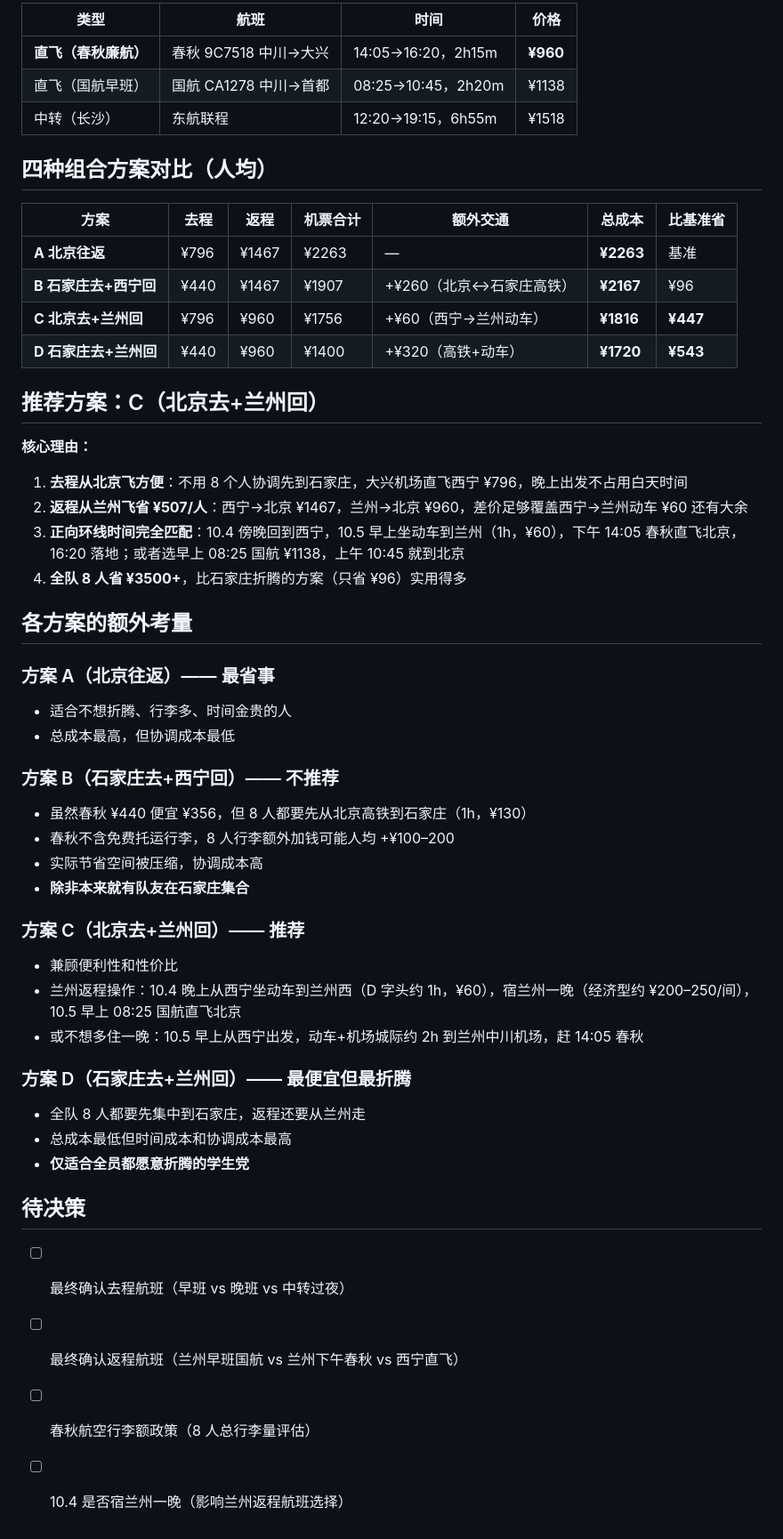
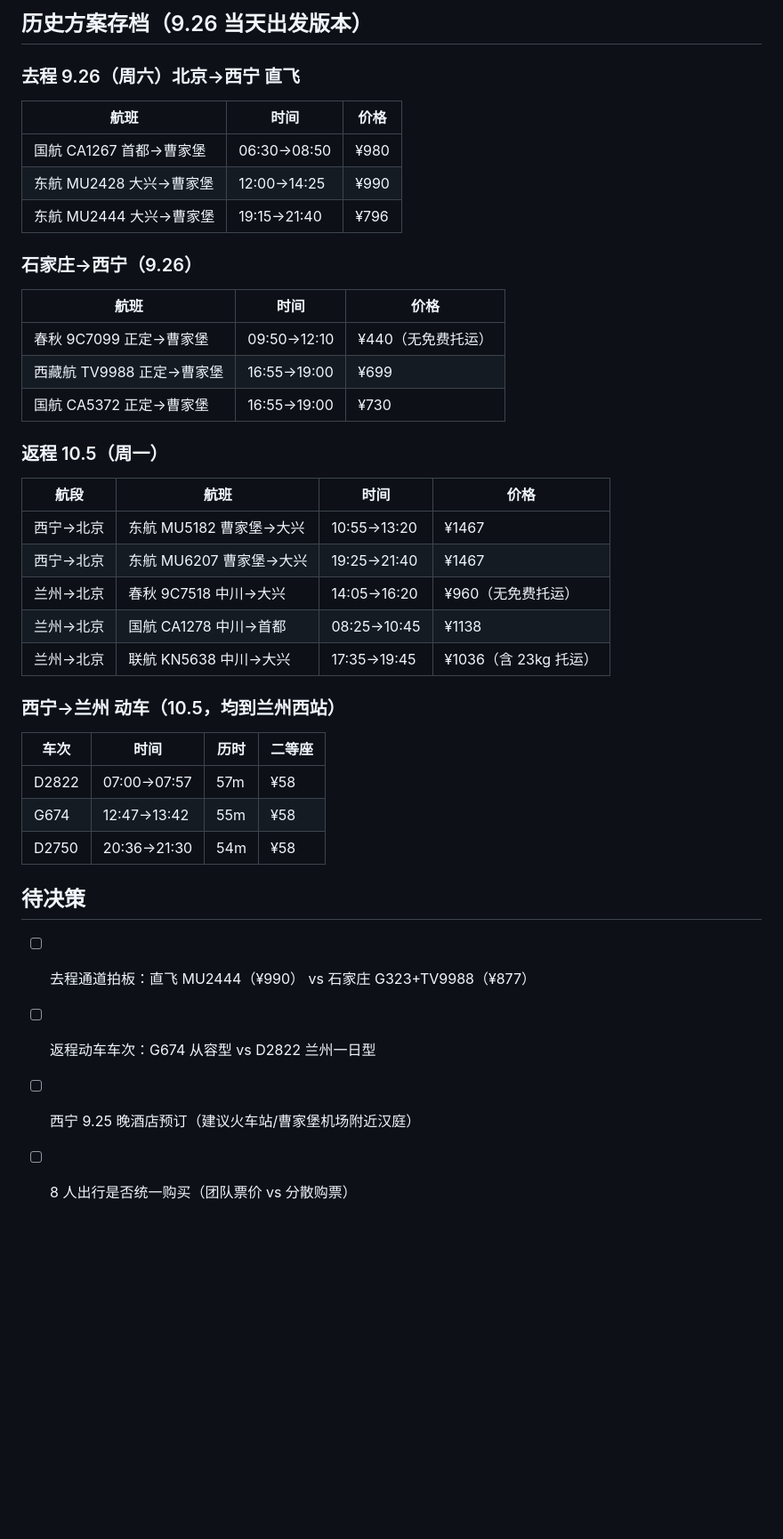
Before and after one commit to AaronyfDesign/oct-journey2west, a Markdown page: 行/机票方案对比.md, the part around one of its changes. Shown at 89% size. Drawn GitHub-style; blank space fills up the shorter version.

```diff
--- a/行/机票方案对比.md
+++ b/行/机票方案对比.md
@@ -34,53 +55,43 @@
 
-| 类型 | 航班 | 时间 | 价格 |
+## 历史方案存档（9.26 当天出发版本）
+
+### 去程 9.26（周六）北京→西宁 直飞
+
+| 航班 | 时间 | 价格 |
+|---|---|---|
+| 国航 CA1267 首都→曹家堡 | 06:30→08:50 | ¥980 |
+| 东航 MU2428 大兴→曹家堡 | 12:00→14:25 | ¥990 |
+| 东航 MU2444 大兴→曹家堡 | 19:15→21:40 | ¥796 |
+
+### 石家庄→西宁（9.26）
+
+| 航班 | 时间 | 价格 |
+|---|---|---|
+| 春秋 9C7099 正定→曹家堡 | 09:50→12:10 | ¥440（无免费托运） |
+| 西藏航 TV9988 正定→曹家堡 | 16:55→19:00 | ¥699 |
+| 国航 CA5372 正定→曹家堡 | 16:55→19:00 | ¥730 |
+
+### 返程 10.5（周一）
+
+| 航段 | 航班 | 时间 | 价格 |
 |---|---|---|---|
-| **直飞（春秋廉航）** | 春秋 9C7518 中川→大兴 | 14:05→16:20，2h15m | **¥960** |
-| 直飞（国航早班） | 国航 CA1278 中川→首都 | 08:25→10:45，2h20m | ¥1138 |
-| 中转（长沙） | 东航联程 | 12:20→19:15，6h55m | ¥1518 |
+| 西宁→北京 | 东航 MU5182 曹家堡→大兴 | 10:55→13:20 | ¥1467 |
+| 西宁→北京 | 东航 MU6207 曹家堡→大兴 | 19:25→21:40 | ¥1467 |
+| 兰州→北京 | 春秋 9C7518 中川→大兴 | 14:05→16:20 | ¥960（无免费托运） |
+| 兰州→北京 | 国航 CA1278 中川→首都 | 08:25→10:45 | ¥1138 |
+| 兰州→北京 | 联航 KN5638 中川→大兴 | 17:35→19:45 | ¥1036（含 23kg 托运） |
 
-## 四种组合方案对比（人均）
+### 西宁→兰州 动车（10.5，均到兰州西站）
 
-| 方案 | 去程 | 返程 | 机票合计 | 额外交通 | 总成本 | 比基准省 |
-|---|---|---|---|---|---|---|
-| **A 北京往返** | ¥796 | ¥1467 | ¥2263 | — | **¥2263** | 基准 |
-| **B 石家庄去+西宁回** | ¥440 | ¥1467 | ¥1907 | +¥260（北京↔石家庄高铁） | **¥2167** | ¥96 |
-| **C 北京去+兰州回** | ¥796 | ¥960 | ¥1756 | +¥60（西宁→兰州动车） | **¥1816** | **¥447** |
-| **D 石家庄去+兰州回** | ¥440 | ¥960 | ¥1400 | +¥320（高铁+动车） | **¥1720** | **¥543** |
-
-## 推荐方案：C（北京去+兰州回）
-
-**核心理由：**
-
-1. **去程从北京飞方便**：不用 8 个人协调先到石家庄，大兴机场直飞西宁 ¥796，晚上出发不占用白天时间
-2. **返程从兰州飞省 ¥507/人**：西宁→北京 ¥1467，兰州→北京 ¥960，差价足够覆盖西宁→兰州动车 ¥60 还有大余
-3. **正向环线时间完全匹配**：10.4 傍晚回到西宁，10.5 早上坐动车到兰州（1h，¥60），下午 14:05 春秋直飞北京，16:20 落地；或者选早上 08:25 国航 ¥1138，上午 10:45 就到北京
-4. **全队 8 人省 ¥3500+**，比石家庄折腾的方案（只省 ¥96）实用得多
-
-## 各方案的额外考量
-
-### 方案 A（北京往返）—— 最省事
-- 适合不想折腾、行李多、时间金贵的人
-- 总成本最高，但协调成本最低
-
-### 方案 B（石家庄去+西宁回）—— 不推荐
-- 虽然春秋 ¥440 便宜 ¥356，但 8 人都要先从北京高铁到石家庄（1h，¥130）
-- 春秋不含免费托运行李，8 人行李额外加钱可能人均 +¥100–200
-- 实际节省空间被压缩，协调成本高
-- **除非本来就有队友在石家庄集合**
-
-### 方案 C（北京去+兰州回）—— **推荐**
-- 兼顾便利性和性价比
-- 兰州返程操作：10.4 晚上从西宁坐动车到兰州西（D 字头约 1h，¥60），宿兰州一晚（经济型约 ¥200–250/间），10.5 早上 08:25 国航直飞北京
-- 或不想多住一晚：10.5 早上从西宁出发，动车+机场城际约 2h 到兰州中川机场，赶 14:05 春秋
-
-### 方案 D（石家庄去+兰州回）—— 最便宜但最折腾
-- 全队 8 人都要先集中到石家庄，返程还要从兰州走
-- 总成本最低但时间成本和协调成本最高
-- **仅适合全员都愿意折腾的学生党**
+| 车次 | 时间 | 历时 | 二等座 |
+|---|---|---|---|
+| D2822 | 07:00→07:57 | 57m | ¥58 |
+| G674 | 12:47→13:42 | 55m | ¥58 |
+| D2750 | 20:36→21:30 | 54m | ¥58 |
 
 ## 待决策
 
-- [ ] 最终确认去程航班（早班 vs 晚班 vs 中转过夜）
-- [ ] 最终确认返程航班（兰州早班国航 vs 兰州下午春秋 vs 西宁直飞）
-- [ ] 春秋航空行李额政策（8 人总行李量评估）
-- [ ] 10.4 是否宿兰州一晚（影响兰州返程航班选择）
+- [ ] 去程通道拍板：直飞 MU2444（¥990） vs 石家庄 G323+TV9988（¥877）
+- [ ] 返程动车车次：G674 从容型 vs D2822 兰州一日型
+- [ ] 西宁 9.25 晚酒店预订（建议火车站/曹家堡机场附近汉庭）
+- [ ] 8 人出行是否统一购买（团队票价 vs 分散购票）
```
Also changed, not shown: other parts of 行/机票方案对比.md (+40 -19 lines).
